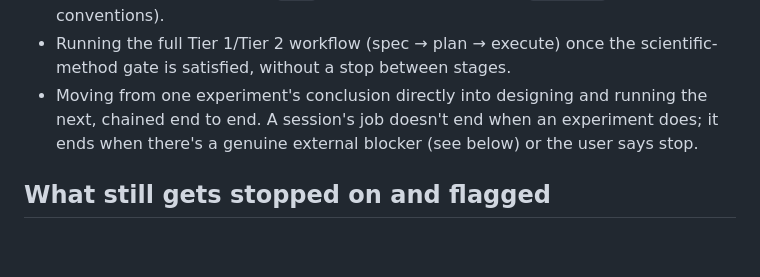
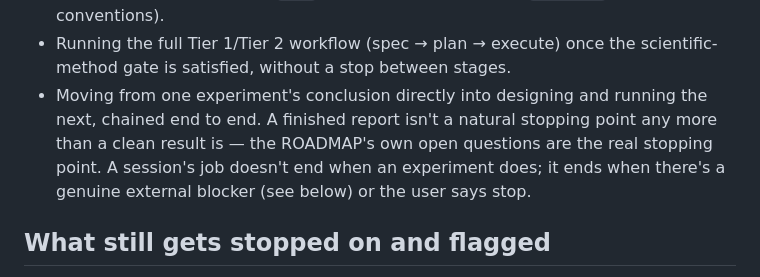
Before and after one commit to hksaperstein/rl, a Markdown page: AUTONOMY.md, the part around the change. Drawn GitHub-style; blank space fills up the shorter version.

Commit message:
docs: restore dropped ROADMAP-as-real-stopping-point clause in AUTONOMY.md
Per independent cross-review of the AUTONOMY.md/START_HERE.md cleanup
pass: this specific criterion for what counts as 'done' didn't survive
the rewrite and isn't restated elsewhere.

```diff
--- a/AUTONOMY.md
+++ b/AUTONOMY.md
@@ -63,9 +63,11 @@ user do deciding that's already possible to do directly.
   the scientific-method gate is satisfied, without a stop between
   stages.
 - Moving from one experiment's conclusion directly into designing and
-  running the next, chained end to end. A session's job doesn't end
-  when an experiment does; it ends when there's a genuine external
-  blocker (see below) or the user says stop.
+  running the next, chained end to end. A finished report isn't a
+  natural stopping point any more than a clean result is — the
+  ROADMAP's own open questions are the real stopping point. A session's
+  job doesn't end when an experiment does; it ends when there's a
+  genuine external blocker (see below) or the user says stop.
 
 ## What still gets stopped on and flagged
 
```
